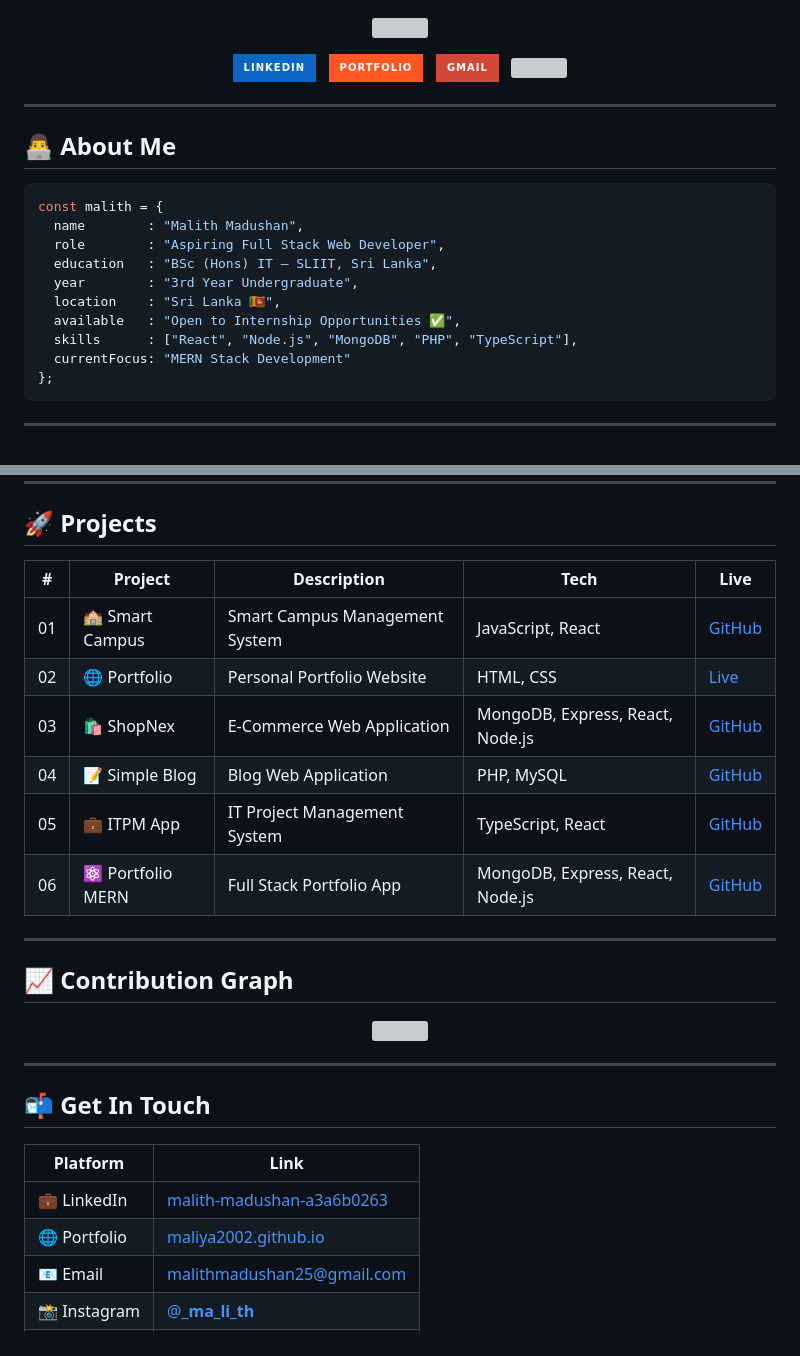
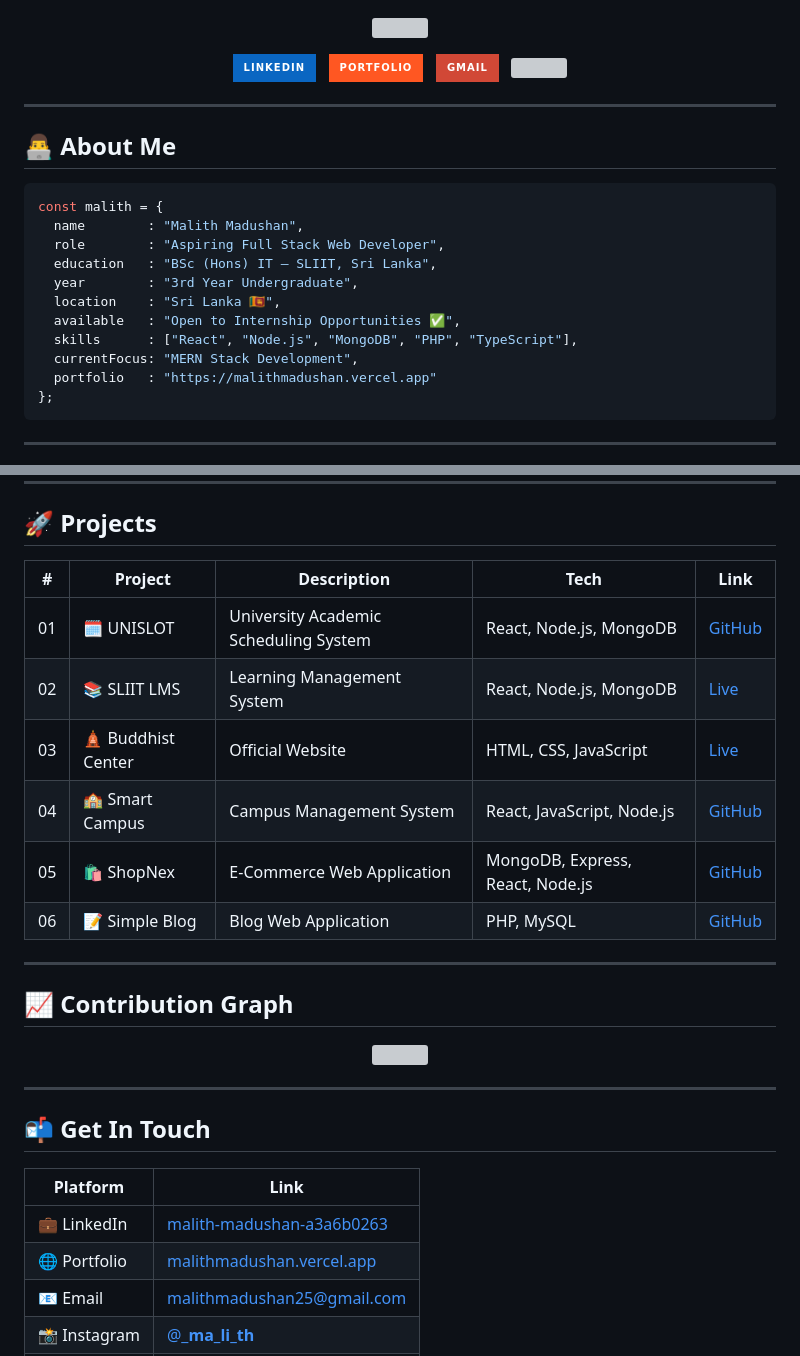
Before and after one commit to Maliya2002/maliya2002, a Markdown page: README.md, 2 parts joined by grey strips. Drawn GitHub-style; badges without logos; grey boxes are pictures that could not be loaded.

Commit message:
Update README with new links and project details
Updated portfolio link and email address in README. Modified project list and added new projects with correct links.

````diff
--- a/README.md
+++ b/README.md
@@ -28,7 +28,8 @@ const malith = {
   location    : "Sri Lanka 🇱🇰",
   available   : "Open to Internship Opportunities ✅",
   skills      : ["React", "Node.js", "MongoDB", "PHP", "TypeScript"],
-  currentFocus: "MERN Stack Development"
+  currentFocus: "MERN Stack Development",
+  portfolio   : "https://malithmadushan.vercel.app"
 };
 ```
 
@@ -82,14 +83,14 @@ const malith = {
 
 ## 🚀 Projects
 
-| # | Project | Description | Tech | Live |
+| # | Project | Description | Tech | Link |
 |---|---------|-------------|------|------|
-| 01 | 🏫 Smart Campus | Smart Campus Management System | JavaScript, React | [GitHub](https://github.com/maliya2002/it3030-paf-2026-smart-campus-group89) |
-| 02 | 🌐 Portfolio | Personal Portfolio Website | HTML, CSS | [Live](https://maliya2002.github.io) |
-| 03 | 🛍️ ShopNex | E-Commerce Web Application | MongoDB, Express, React, Node.js | [GitHub](https://github.com/maliya2002/shopnex) |
-| 04 | 📝 Simple Blog | Blog Web Application | PHP, MySQL | [GitHub](https://github.com/maliya2002/simple-blog) |
-| 05 | 💼 ITPM App | IT Project Management System | TypeScript, React | [GitHub](https://github.com/maliya2002/ITPM_Assignment01) |
-| 06 | ⚛️ Portfolio MERN | Full Stack Portfolio App | MongoDB, Express, React, Node.js | [GitHub](https://github.com/maliya2002/portfolio-mern) |
+| 01 | 🗓️ UNISLOT | University Academic Scheduling System | React, Node.js, MongoDB | [GitHub](https://github.com/kezu1003/UNISLOT---University-Academic-Scheduling-Resource-Management-System) |
+| 02 | 📚 SLIIT LMS | Learning Management System | React, Node.js, MongoDB | [Live](https://sliit-lms.vercel.app) |
+| 03 | 🛕 Buddhist Center | Official Website | HTML, CSS, JavaScript | [Live](https://boraluketiya-buddhist-center.vercel.app) |
+| 04 | 🏫 Smart Campus | Campus Management System | React, JavaScript, Node.js | [GitHub](https://github.com/maliya2002/it3030-paf-2026-smart-campus-group89) |
+| 05 | 🛍️ ShopNex | E-Commerce Web Application | MongoDB, Express, React, Node.js | [GitHub](https://github.com/maliya2002/shopnex) |
+| 06 | 📝 Simple Blog | Blog Web Application | PHP, MySQL | [GitHub](https://github.com/maliya2002/simple-blog) |
 
 ---
 
@@ -108,7 +109,7 @@ const malith = {
 | Platform | Link |
 |----------|------|
 | 💼 LinkedIn | [malith-madushan-a3a6b0263](https://www.linkedin.com/in/malith-madushan-a3a6b0263) |
-| 🌐 Portfolio | [maliya2002.github.io](https://maliya2002.github.io) |
+| 🌐 Portfolio | [malithmadushan.vercel.app](https://malithmadushan.vercel.app) |
 | 📧 Email | malithmadushan25@gmail.com |
 | 📸 Instagram | [@___ma_li_th__](https://instagram.com/___ma_li_th__) |
 | 👤 Facebook | [Malith Madushan](https://www.facebook.com/profile.php?id=100075333458275) |
````
Also changed, not shown: other parts of README.md (+2 -2 lines).
